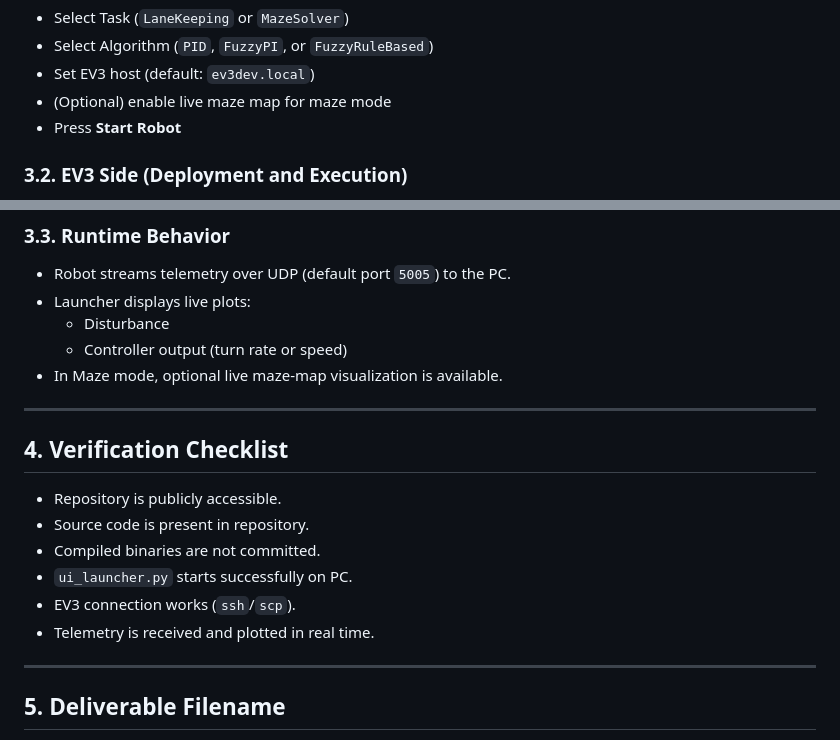
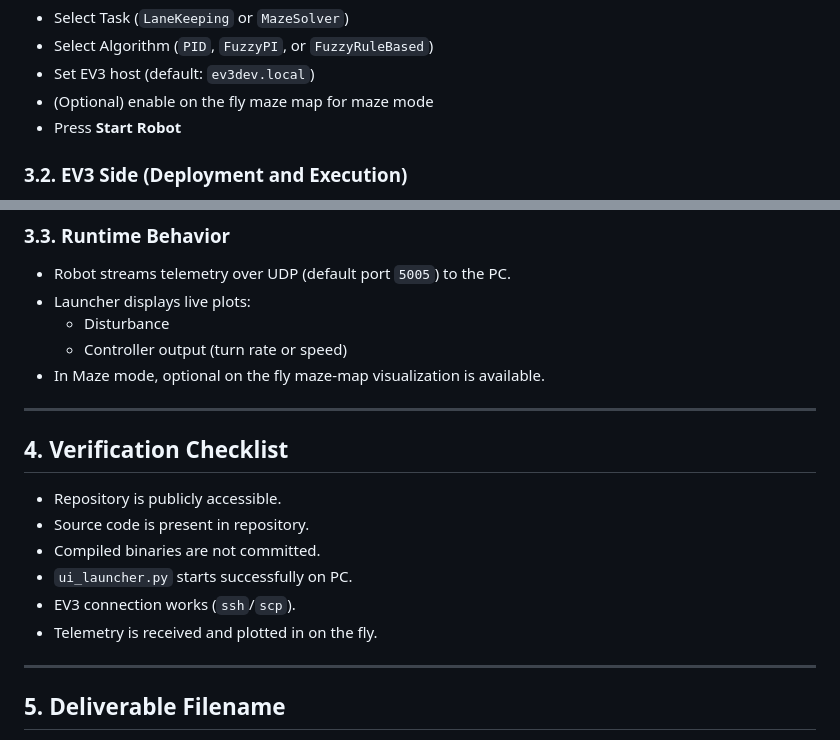
Before and after one commit to serban909/Bachelor-Diploma, a Markdown page: README.md, 2 parts joined by grey strips. Drawn GitHub-style.

Commit message:
Refine maze map and telemetry descriptions in README
Updated terminology for maze map visualization and telemetry.

```diff
--- a/README.md
+++ b/README.md
@@ -103,7 +103,7 @@ python ui_launcher.py
 - Select Task (`LaneKeeping` or `MazeSolver`)
 - Select Algorithm (`PID`, `FuzzyPI`, or `FuzzyRuleBased`)
 - Set EV3 host (default: `ev3dev.local`)
-- (Optional) enable live maze map for maze mode
+- (Optional) enable on the fly maze map for maze mode
 - Press **Start Robot**
 
 ### 3.2. EV3 Side (Deployment and Execution)
@@ -124,7 +124,7 @@ brickrun -r -- pybricks-micropython /home/robot/fuzzy_robot.py
 - Launcher displays live plots:
   - Disturbance
   - Controller output (turn rate or speed)
-- In Maze mode, optional live maze-map visualization is available.
+- In Maze mode, optional on the fly maze-map visualization is available.
 
 ---
 
@@ -135,7 +135,7 @@ brickrun -r -- pybricks-micropython /home/robot/fuzzy_robot.py
 - Compiled binaries are not committed.
 - `ui_launcher.py` starts successfully on PC.
 - EV3 connection works (`ssh`/`scp`).
-- Telemetry is received and plotted in real time.
+- Telemetry is received and plotted in on the fly.
 
 ---
 
```
